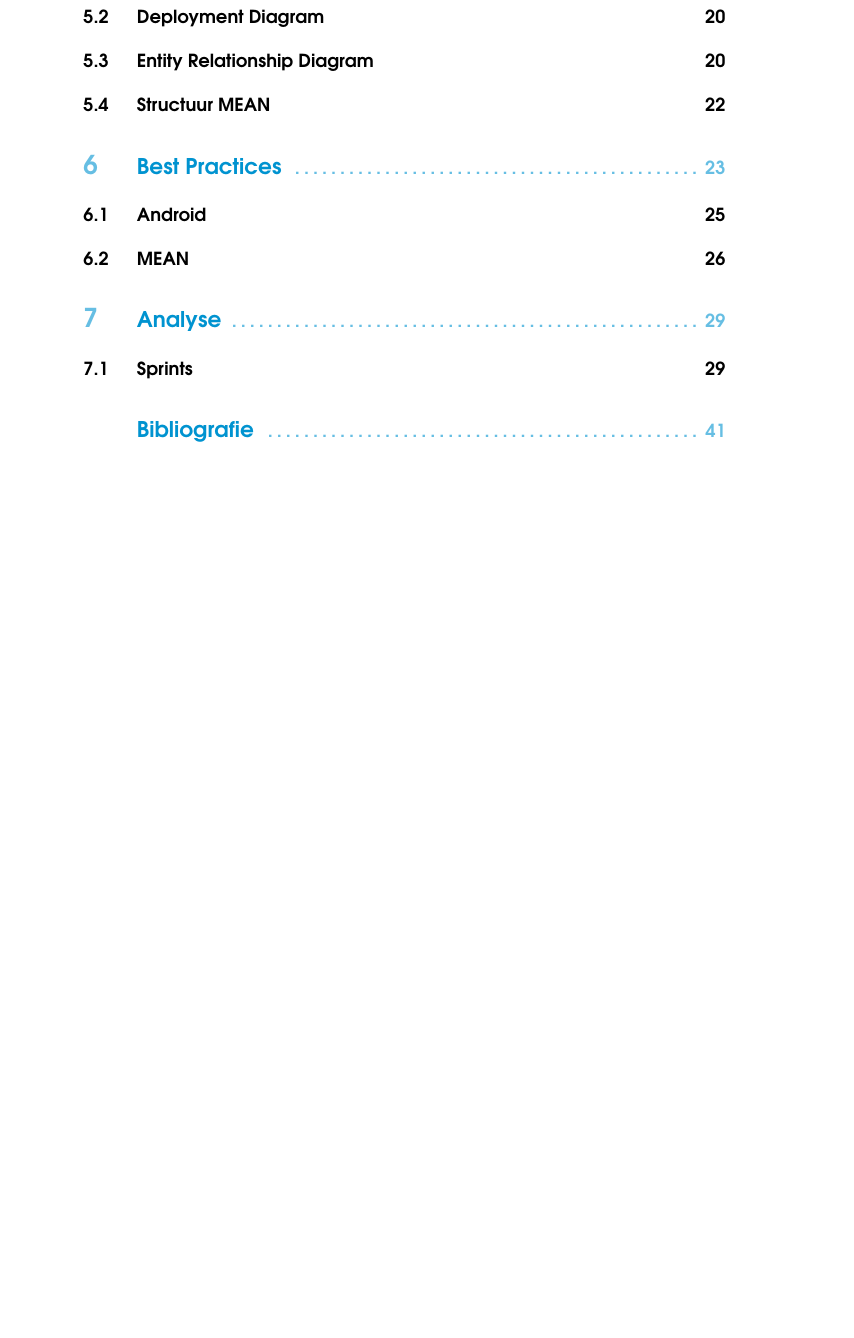
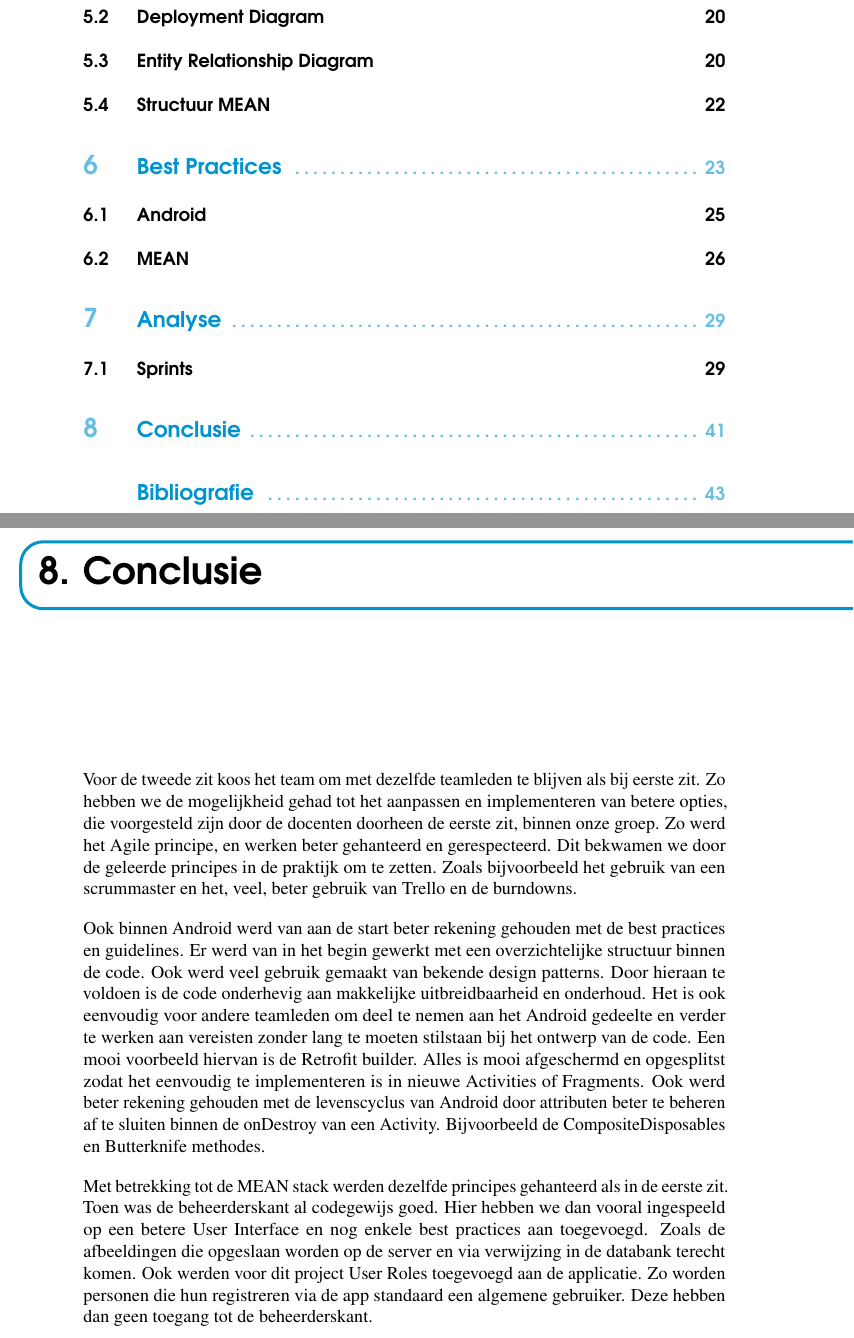
Before and after one commit to BramVannevel/eva2017groepH4, a LaTeX thesis (Verslag Project/bachproef-tin.tex, which reads Verslag Project/conclusie.tex): part of page 8 of 47 before the commit and two parts of pages 8 and 43 of 49 after it, the two joined at a grey line, cut so that both start at the same text, the shorter picture padded with empty space. The pictures show the PDF file Verslag Project/bachproef-tin.pdf that the author committed with the source.

Commit message:
added conclusion

```diff
--- a/Verslag Project/conclusie.tex
+++ b/Verslag Project/conclusie.tex
@@ -11,5 +11,8 @@
 %% over het resultaat. Had je deze uitkomst verwacht? Zijn er zaken die nog
 %% niet duidelijk zijn? Heeft het onderzoek geleid tot nieuwe vragen die
 %% uitnodigen tot verder onderzoek?
+Voor de tweede zit koos het team om met dezelfde teamleden te blijven als bij eerste zit. Zo hebben we de mogelijkheid gehad tot het aanpassen en implementeren van betere opties, die voorgesteld zijn door de docenten doorheen de eerste zit, binnen onze groep. Zo werd het Agile principe, en werken beter gehanteerd en gerespecteerd. Dit bekwamen we door de geleerde principes in de praktijk om te zetten. Zoals bijvoorbeeld het gebruik van een scrummaster en het, veel, beter gebruik van Trello en de burndowns.
 
-\lipsum[76-80]
+Ook binnen Android werd van aan de start beter rekening gehouden met de best practices en guidelines. Er werd van in het begin gewerkt met een overzichtelijke structuur binnen de code. Ook werd veel gebruik gemaakt van bekende design patterns. Door hieraan te voldoen is de code onderhevig aan makkelijke uitbreidbaarheid en onderhoud. Het is ook eenvoudig voor andere teamleden om deel te nemen aan het Android gedeelte en verder te werken aan vereisten zonder lang te moeten stilstaan bij het ontwerp van de code. Een mooi voorbeeld hiervan is de Retrofit builder. Alles is mooi afgeschermd en opgesplitst zodat het eenvoudig te implementeren is in nieuwe Activities of Fragments. Ook werd beter rekening gehouden met de levenscyclus van Android door attributen beter te beheren af te sluiten binnen de onDestroy van een Activity. Bijvoorbeeld de CompositeDisposables en Butterknife methodes.
+
+Met betrekking tot de MEAN stack werden dezelfde principes gehanteerd als in de eerste zit. Toen was de beheerderskant al codegewijs goed. Hier hebben we dan vooral ingespeeld op een betere User Interface en nog enkele best practices aan toegevoegd. Zoals de afbeeldingen die opgeslaan worden op de server en via verwijzing in de databank terecht komen. Ook werden voor dit project User Roles toegevoegd aan de applicatie. Zo worden personen die hun registreren via de app standaard een algemene gebruiker. Deze hebben dan geen toegang tot de beheerderskant.
```
Also changed, not shown: Verslag Project/bachproef-tin.tex (+1 -0 lines), Verslag Project/bachproef-tin.pdf, 16 other files.
